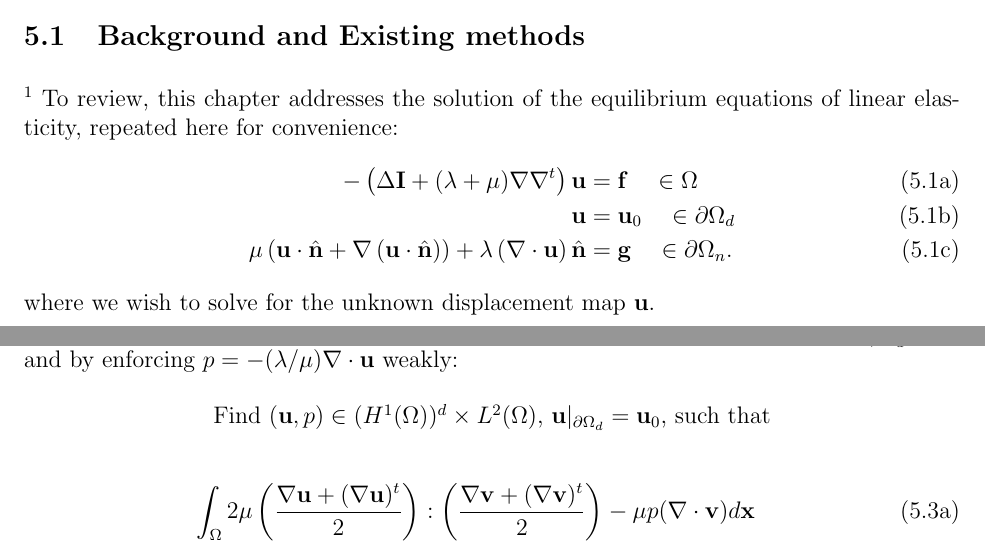
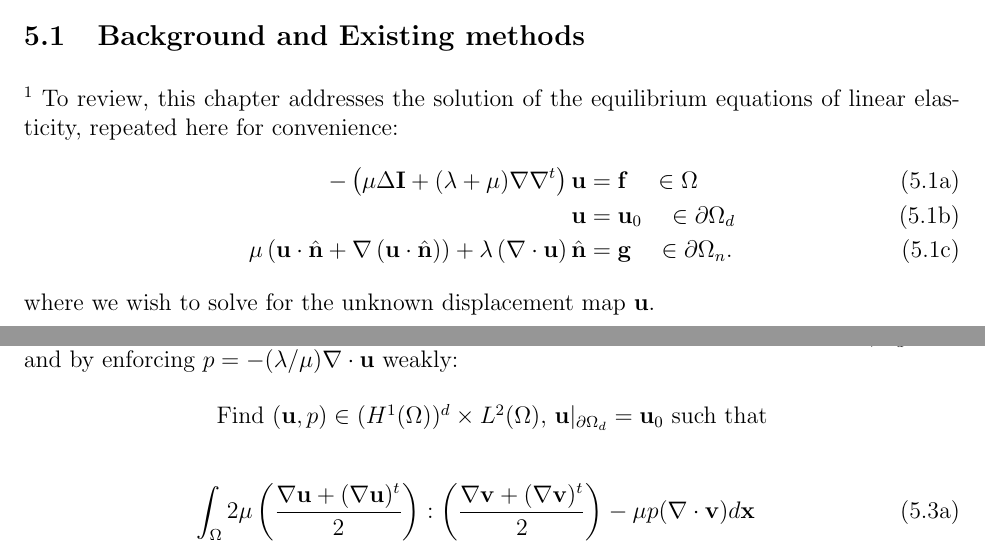
Before and after one commit to jhellrung/documents, a LaTeX thesis (dissertation/dissertation.tex, which reads dissertation/partII/chapter5/chapter5.tex): two parts of pages 99 and 101 of 138, joined at a grey line, cut so that both start at the same text. Compiled offline with pdfLaTeX.

Commit message:
correcting missing mu's and removing errant commas

```diff
--- a/dissertation/partII/chapter5/chapter5.tex
+++ b/dissertation/partII/chapter5/chapter5.tex
@@ -12,7 +12,7 @@
 To review, this chapter addresses the solution of the equilibrium equations of linear elasticity, repeated here for convenience:
 \begin{subequations} \label{eq:chap5.LE}
 \begin{align}
--\lrp{\Delta \bfI + (\lambda + \mu) \nabla \nabla^t} \bfu & = \bff \quad \in \Omega \label{eq:chap5.LE.PDE} \\
+-\lrp{\mu \Delta \bfI + (\lambda + \mu) \nabla \nabla^t} \bfu & = \bff \quad \in \Omega \label{eq:chap5.LE.PDE} \\
 \bfu & = \bfu_0 \quad \in \dOmega_d \label{eq:chap5.LE.D} \\
 \mu \lrp{\bfu \cdot \hatn + \nabla \lrp{\bfu \cdot \hatn}} + \lambda \lrp{\nabla \cdot \bfu} \hatn & = \bfg \quad \in \dOmega_n \label{eq:chap5.LE.N}.
 \end{align}
@@ -42,7 +42,7 @@ are then equivalent to the original equations \eqref{eq:chap5.LE}.
 
 We use this augmented form of the equations to derive an equivalent variational form of the equilibrium equations of linear elasticity. A weak form can be derived by taking the inner product of the strong form with an arbitrary vector-valued function $\bfv \in \bfV_0 := (H_{0,\dOmega_d}^1(\Omega))^d$ and by enforcing $p = -(\lambda/\mu) \nabla \cdot \bfu$ weakly:
 \begin{center}
-Find $(\bfu,p) \in (H^1(\Omega))^d \times L^2(\Omega)$, $\bfu \rvert_{\dOmega_d} = \bfu_0$, such that
+Find $(\bfu,p) \in (H^1(\Omega))^d \times L^2(\Omega)$, $\bfu \rvert_{\dOmega_d} = \bfu_0$ such that
 \end{center}
 \begin{subequations} \label{eq:chap5.augmented.weak}
 \begin{align}
```
Also changed, not shown: dissertation/partII/partII.tex (+1 -1 lines), dissertation/partII/chapter5/chapter5.tex (2 more changed lines).
